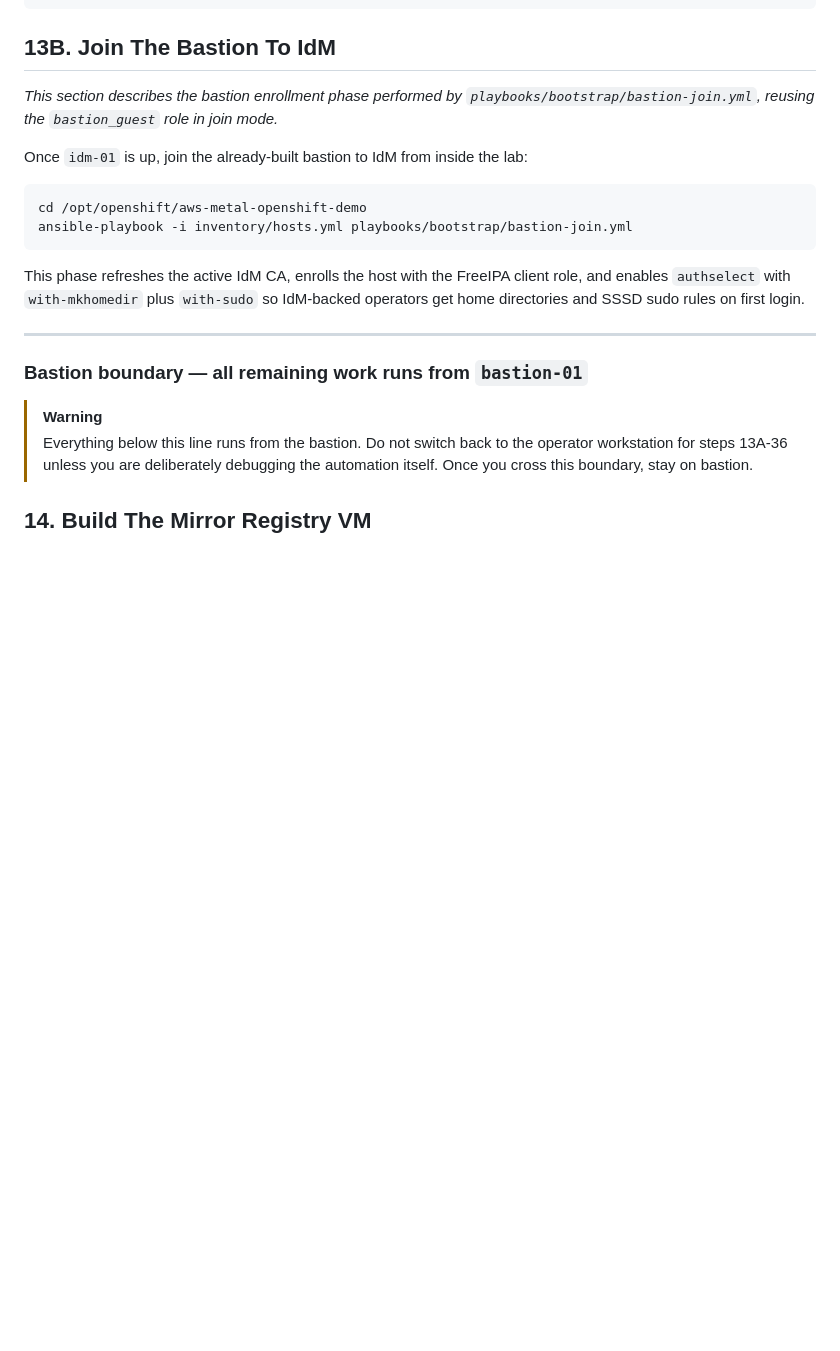
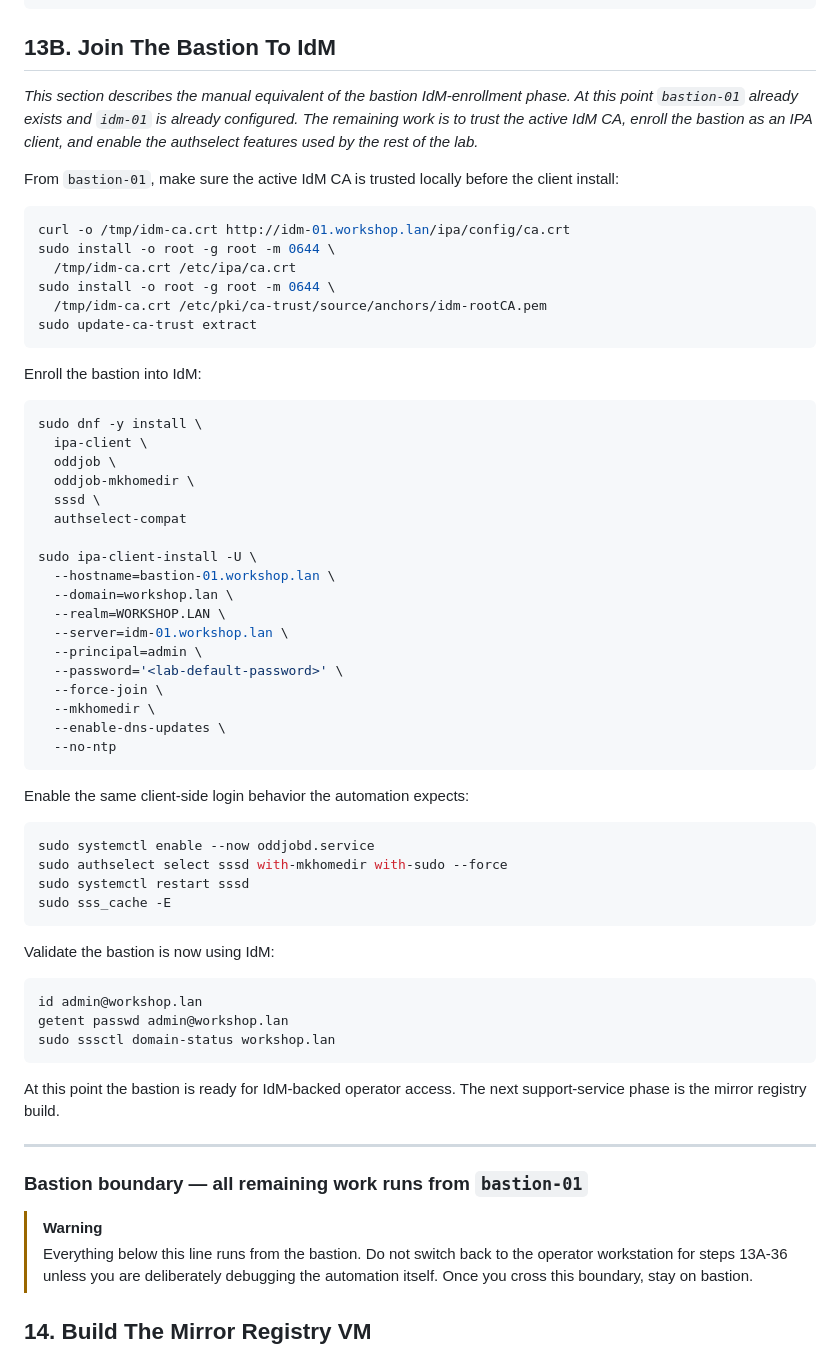
Before and after one commit to gprocunier/calabi, a Markdown page: aws-metal-openshift-demo/docs/manual-process.md, the part around the change. Drawn GitHub-style; blank space fills up the shorter version.

Commit message:
Rewrite bastion join section as manual runbook

````diff
--- a/aws-metal-openshift-demo/docs/manual-process.md
+++ b/aws-metal-openshift-demo/docs/manual-process.md
@@ -1723,19 +1723,62 @@ ssh -i /opt/openshift/secrets/hypervisor-admin.key root@172.16.0.1 'virsh domsta
 
 ## 13B. Join The Bastion To IdM
 
-_This section describes the bastion enrollment phase performed by `playbooks/bootstrap/bastion-join.yml`, reusing the `bastion_guest` role in join mode._
-
-Once `idm-01` is up, join the already-built bastion to IdM from inside the lab:
-
-```bash
-cd /opt/openshift/aws-metal-openshift-demo
-ansible-playbook -i inventory/hosts.yml playbooks/bootstrap/bastion-join.yml
-```
-
-This phase refreshes the active IdM CA, enrolls the host with the FreeIPA
-client role, and enables `authselect` with `with-mkhomedir` plus `with-sudo`
-so IdM-backed operators get home directories and SSSD sudo rules on first
-login.
+_This section describes the manual equivalent of the bastion IdM-enrollment phase. At this point `bastion-01` already exists and `idm-01` is already configured. The remaining work is to trust the active IdM CA, enroll the bastion as an IPA client, and enable the authselect features used by the rest of the lab._
+
+From `bastion-01`, make sure the active IdM CA is trusted locally before the
+client install:
+
+```bash
+curl -o /tmp/idm-ca.crt http://idm-01.workshop.lan/ipa/config/ca.crt
+sudo install -o root -g root -m 0644 \
+  /tmp/idm-ca.crt /etc/ipa/ca.crt
+sudo install -o root -g root -m 0644 \
+  /tmp/idm-ca.crt /etc/pki/ca-trust/source/anchors/idm-rootCA.pem
+sudo update-ca-trust extract
+```
+
+Enroll the bastion into IdM:
+
+```bash
+sudo dnf -y install \
+  ipa-client \
+  oddjob \
+  oddjob-mkhomedir \
+  sssd \
+  authselect-compat
+
+sudo ipa-client-install -U \
+  --hostname=bastion-01.workshop.lan \
+  --domain=workshop.lan \
+  --realm=WORKSHOP.LAN \
+  --server=idm-01.workshop.lan \
+  --principal=admin \
+  --password='<lab-default-password>' \
+  --force-join \
+  --mkhomedir \
+  --enable-dns-updates \
+  --no-ntp
+```
+
+Enable the same client-side login behavior the automation expects:
+
+```bash
+sudo systemctl enable --now oddjobd.service
+sudo authselect select sssd with-mkhomedir with-sudo --force
+sudo systemctl restart sssd
+sudo sss_cache -E
+```
+
+Validate the bastion is now using IdM:
+
+```bash
+id admin@workshop.lan
+getent passwd admin@workshop.lan
+sudo sssctl domain-status workshop.lan
+```
+
+At this point the bastion is ready for IdM-backed operator access. The next
+support-service phase is the mirror registry build.
 
 ---
 
````
